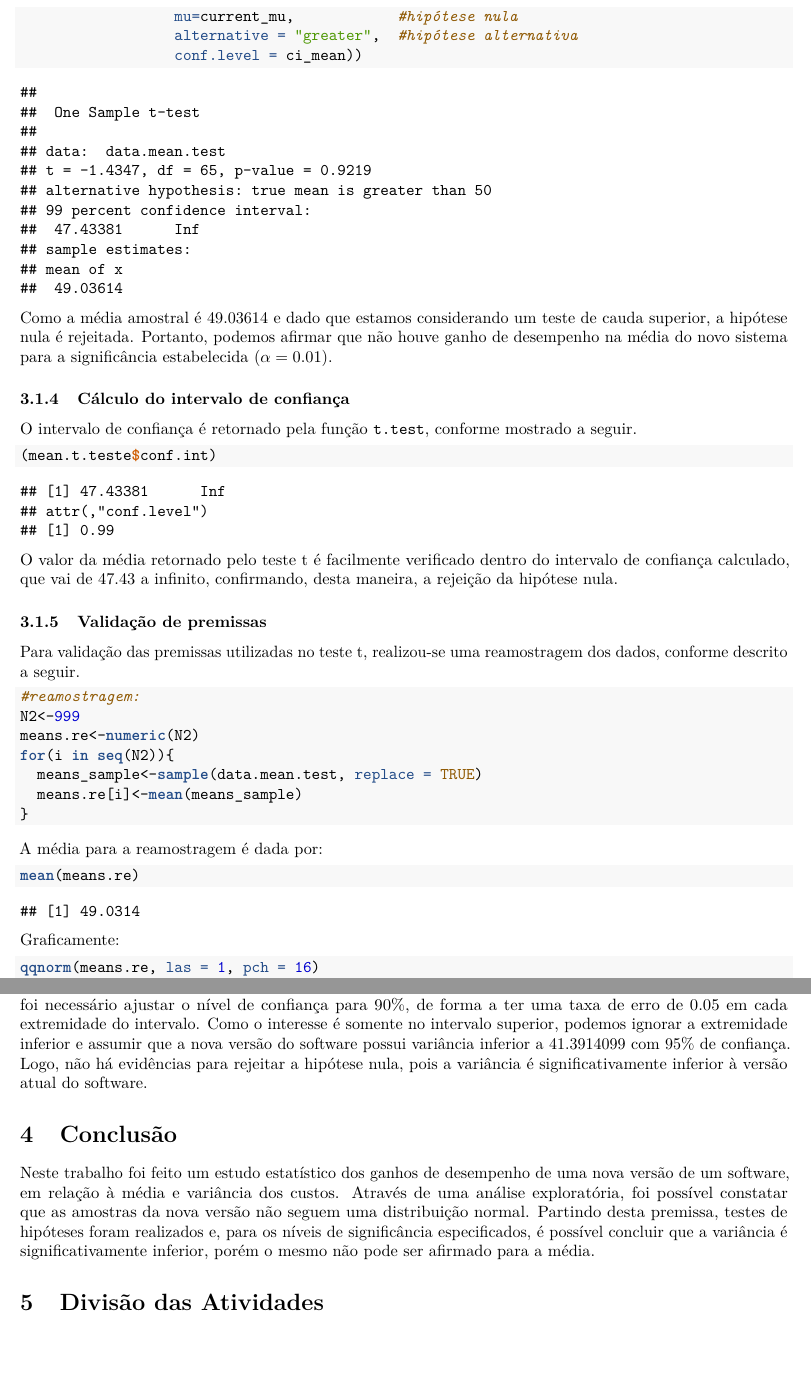
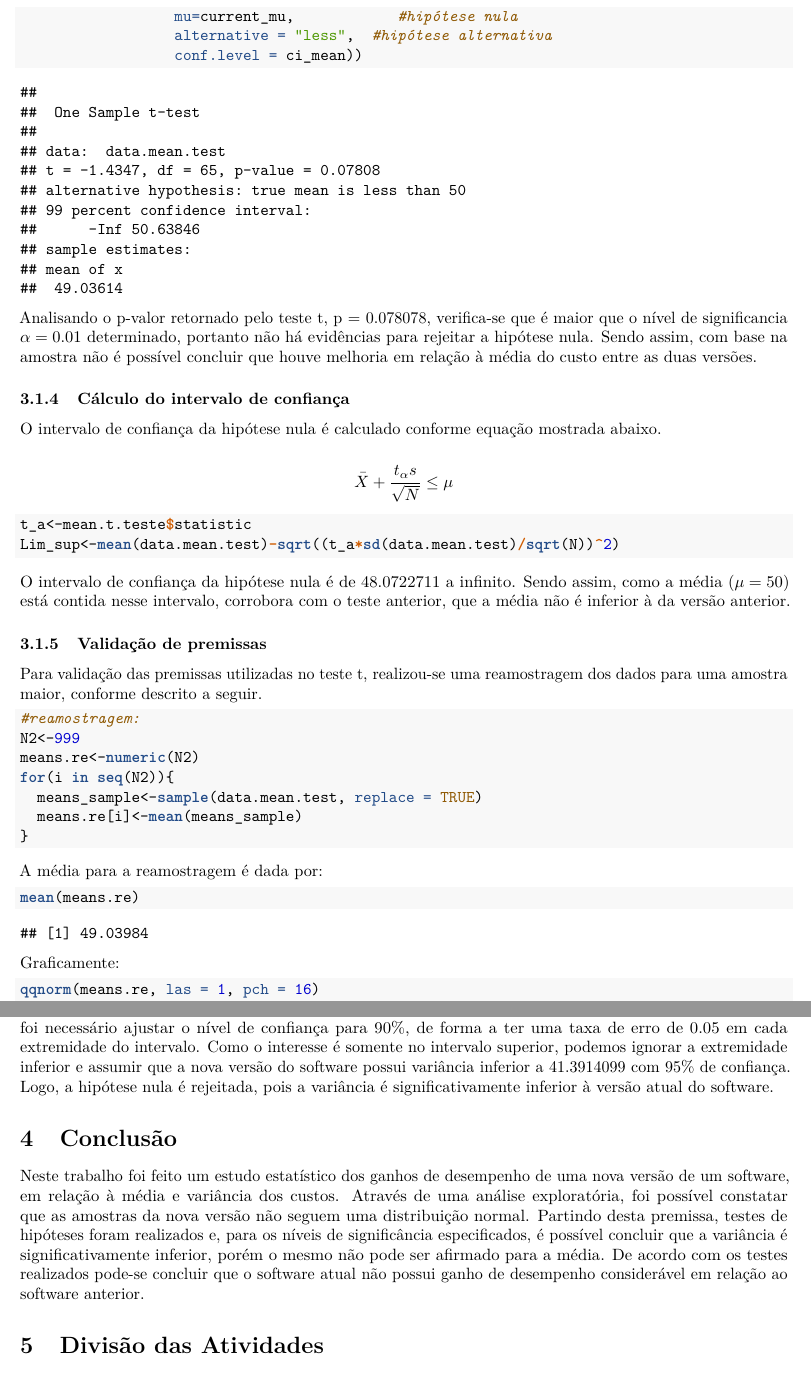
Before and after one commit to vicrsp/pae-ppgee-2019-2, an R Markdown document (CS01/CS01report.Rmd): two parts of pages 5 and 8 of 9, joined at a grey line, cut so that both start at the same text. The pictures show the output file CS01/CS01report.pdf that the author committed with the source.

Commit message:
revisando relatorio com sugestoes do professor

````diff
--- a/CS01/CS01report.Rmd
+++ b/CS01/CS01report.Rmd
@@ -204,24 +204,27 @@ A análise foi realizada sobre os dados amostrados usando a função get.n.sampl
 #teste para custo médio:
 (mean.t.teste <- t.test(data.mean.test,
                   mu=current_mu,            #hipótese nula
-                  alternative = "greater",  #hipótese alternativa
+                  alternative = "less",  #hipótese alternativa
                   conf.level = ci_mean))
 ```
-Como a média amostral é 49.03614 e dado que estamos considerando um teste de cauda superior, a hipótese nula é rejeitada. Portanto, podemos afirmar que não houve ganho de desempenho na média do novo sistema para a significância estabelecida ($\alpha = 0.01$).
+Analisando o p-valor retornado pelo teste t, p = `r mean.t.teste$p.value`, verifica-se que é maior que o nível de significancia $\alpha = 0.01$ determinado, portanto não há evidências para rejeitar a hipótese nula. Sendo assim, com base na amostra não é possível concluir que houve melhoria em relação à média do custo entre as duas versões.
 
 ### Cálculo do intervalo de confiança
 
-O intervalo de confiança é retornado pela função `t.test`, conforme mostrado a seguir.
+O intervalo de confiança da hipótese nula é calculado conforme equação mostrada abaixo.
+
+$$ \bar{X} + \frac{t_{\alpha}s}{\sqrt{N}} \leq \mu$$
 
 ```{r intervalo de confiança}
-(mean.t.teste$conf.int)
+t_a<-mean.t.teste$statistic
+Lim_sup<-mean(data.mean.test)-sqrt((t_a*sd(data.mean.test)/sqrt(N))^2)
 ```
 
-O valor da média retornado pelo teste t é facilmente verificado dentro do intervalo de confiança calculado, que vai de 47.43 a infinito, confirmando, desta maneira, a rejeição da hipótese nula.
+O intervalo de confiança da hipótese nula é de `r Lim_sup` a infinito. Sendo assim, como a média ($\mu = 50$) está contida nesse intervalo, corrobora com o teste anterior, que a média não é inferior à da versão anterior.
 
 ### Validação de premissas
 
-Para validação das premissas utilizadas no teste t, realizou-se uma reamostragem dos dados, conforme descrito a seguir.
+Para validação das premissas utilizadas no teste t, realizou-se uma reamostragem dos dados para uma amostra maior, conforme descrito a seguir.
 
 ```{r validacao}
 #reamostragem:
@@ -304,10 +307,10 @@ ci_sd <- 1 - 2 * sig_level_sd
 (test.boot.var <- boot.ci(data.var.test.boot, conf = ci_sd, type = "bca"))
 ```
 
-É importante notar que o método acima calcula o intervalo de confiança para uma hipótese bilateral. Portanto, foi necessário ajustar o nível de confiança para 90%, de forma a ter uma taxa de erro de 0.05 em cada extremidade do intervalo. Como o interesse é somente no intervalo superior, podemos ignorar a extremidade inferior e assumir que a nova versão do software possui variância inferior a `r test.boot.var[["bca"]][5]` com 95% de confiança. Logo, não há evidências para rejeitar a hipótese nula, pois a variância é significativamente inferior à versão atual do software.
+É importante notar que o método acima calcula o intervalo de confiança para uma hipótese bilateral. Portanto, foi necessário ajustar o nível de confiança para 90%, de forma a ter uma taxa de erro de 0.05 em cada extremidade do intervalo. Como o interesse é somente no intervalo superior, podemos ignorar a extremidade inferior e assumir que a nova versão do software possui variância inferior a `r test.boot.var[["bca"]][5]` com 95% de confiança. Logo, a hipótese nula é rejeitada, pois a variância é significativamente inferior à versão atual do software.
 
 # Conclusão
-Neste trabalho foi feito um estudo estatístico dos ganhos de desempenho de uma nova versão de um software, em relação à média e variância dos custos. Através de uma análise exploratória, foi possível constatar que as amostras da nova versão não seguem uma distribuição normal. Partindo desta premissa, testes de hipóteses foram realizados e, para os níveis de significância especificados, é possível concluir que a variância é significativamente inferior, porém o mesmo não pode ser afirmado para a média.
+Neste trabalho foi feito um estudo estatístico dos ganhos de desempenho de uma nova versão de um software, em relação à média e variância dos custos. Através de uma análise exploratória, foi possível constatar que as amostras da nova versão não seguem uma distribuição normal. Partindo desta premissa, testes de hipóteses foram realizados e, para os níveis de significância especificados, é possível concluir que a variância é significativamente inferior, porém o mesmo não pode ser afirmado para a média. De acordo com os testes realizados pode-se concluir que o software atual não possui ganho de desempenho considerável em relação ao software anterior.
 
 
 # Divisão das Atividades
````
Also changed, not shown: CS01/CS01report.pdf, CS01/CS01report.Rmd (18 more changed lines), 1 other file.
